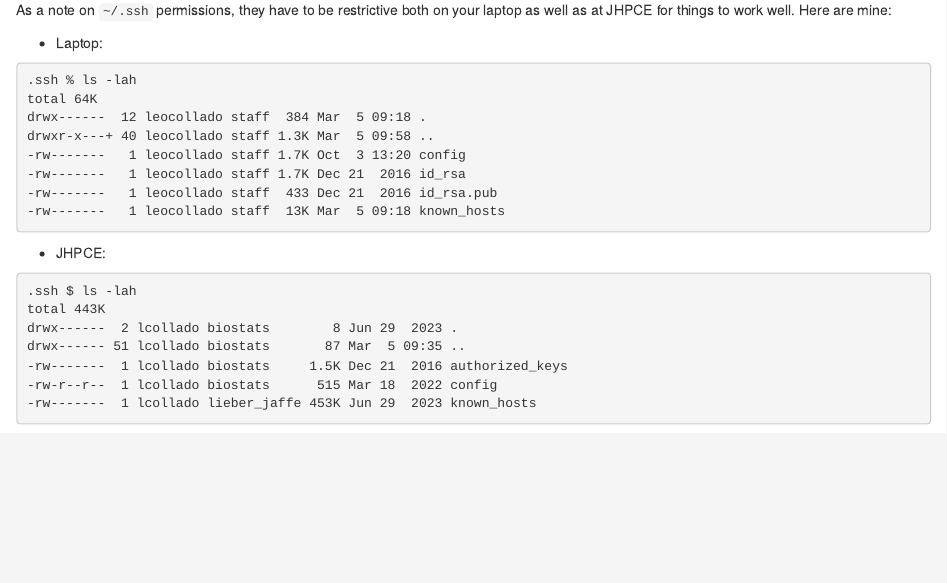
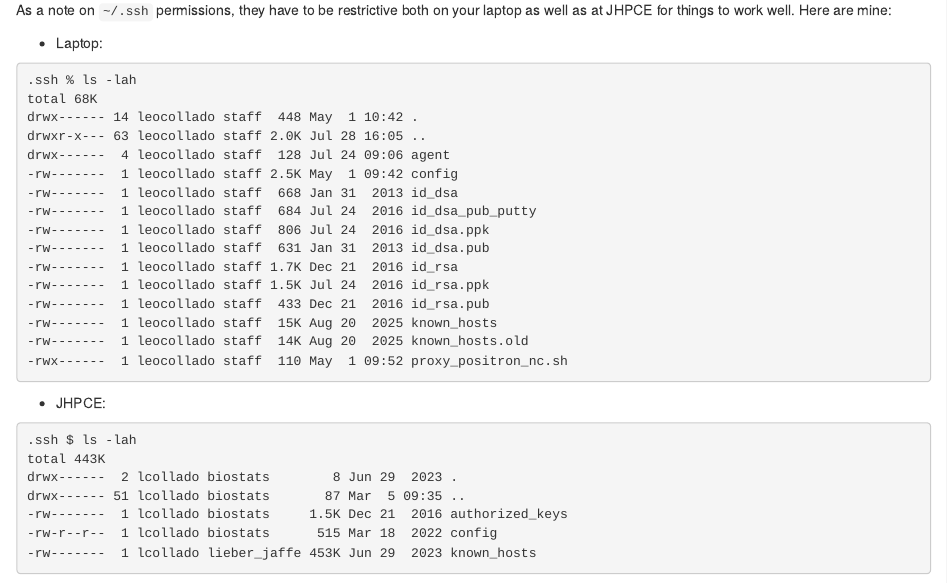
Before and after one commit to lcolladotor/bioc_team_ds, an R Markdown document (18_backup_computer.Rmd): the page in a window 1100 px wide, from 6050 px down. Rendered offline with R 4.5, knitr and Pandoc, with nearby package versions; drawn as R Markdown's standard HTML page in place of the format the file asks for.

Commit message:
Update laptop ~/.ssh files listed

````diff
--- a/18_backup_computer.Rmd
+++ b/18_backup_computer.Rmd
@@ -287,13 +287,21 @@ As a note on `~/.ssh` permissions, they have to be restrictive both on your lapt
 
 ```bash
 .ssh % ls -lah
-total 64K
-drwx------  12 leocollado staff  384 Mar  5 09:18 .
-drwxr-x---+ 40 leocollado staff 1.3K Mar  5 09:58 ..
--rw-------   1 leocollado staff 1.7K Oct  3 13:20 config
--rw-------   1 leocollado staff 1.7K Dec 21  2016 id_rsa
--rw-------   1 leocollado staff  433 Dec 21  2016 id_rsa.pub
--rw-------   1 leocollado staff  13K Mar  5 09:18 known_hosts
+total 68K
+drwx------ 14 leocollado staff  448 May  1 10:42 .
+drwxr-x--- 63 leocollado staff 2.0K Jul 28 16:05 ..
+drwx------  4 leocollado staff  128 Jul 24 09:06 agent
+-rw-------  1 leocollado staff 2.5K May  1 09:42 config
+-rw-------  1 leocollado staff  668 Jan 31  2013 id_dsa
+-rw-------  1 leocollado staff  684 Jul 24  2016 id_dsa_pub_putty
+-rw-------  1 leocollado staff  806 Jul 24  2016 id_dsa.ppk
+-rw-------  1 leocollado staff  631 Jan 31  2013 id_dsa.pub
+-rw-------  1 leocollado staff 1.7K Dec 21  2016 id_rsa
+-rw-------  1 leocollado staff 1.5K Jul 24  2016 id_rsa.ppk
+-rw-------  1 leocollado staff  433 Dec 21  2016 id_rsa.pub
+-rw-------  1 leocollado staff  15K Aug 20  2025 known_hosts
+-rw-------  1 leocollado staff  14K Aug 20  2025 known_hosts.old
+-rwx------  1 leocollado staff  110 May  1 09:52 proxy_positron_nc.sh
 ```
 
 * JHPCE:
````
